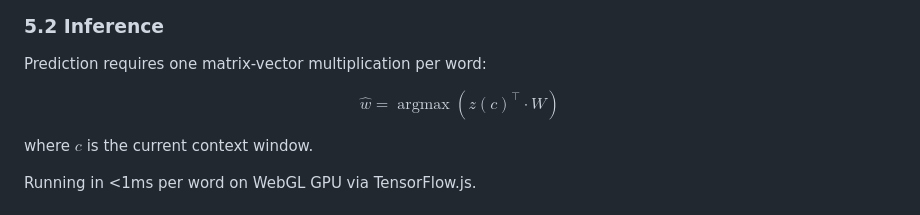
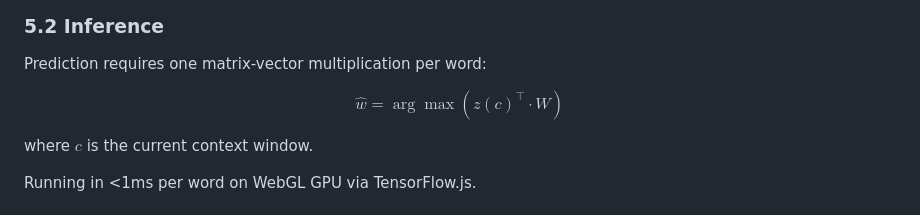
Before and after one commit to pmmathias/krr-chat, a Markdown page: paper/draft.md, the part around the change. Rendered like a GitHub page.

Commit message:
Fix: replace \operatorname with \arg\max (GitHub math)

```diff
--- a/paper/draft.md
+++ b/paper/draft.md
@@ -235,7 +235,7 @@ Total training time: ~3 minutes on a single CPU core. Solve time for step 5: ~2
 
 Prediction requires one matrix-vector multiplication per word:
 
-$$\hat{w} = \operatorname{argmax}(z(c)^\top \cdot W)$$
+$$\hat{w} = \arg\max(z(c)^\top \cdot W)$$
 
 where $c$ is the current context window.
 
```
